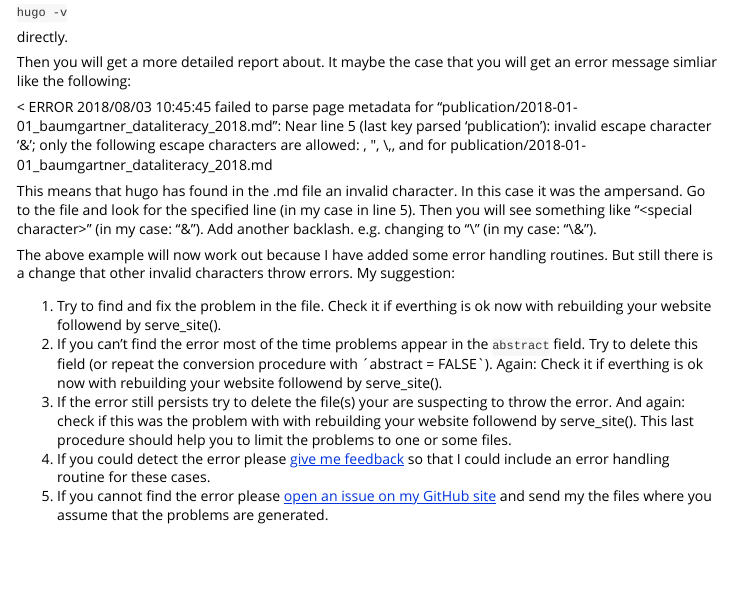
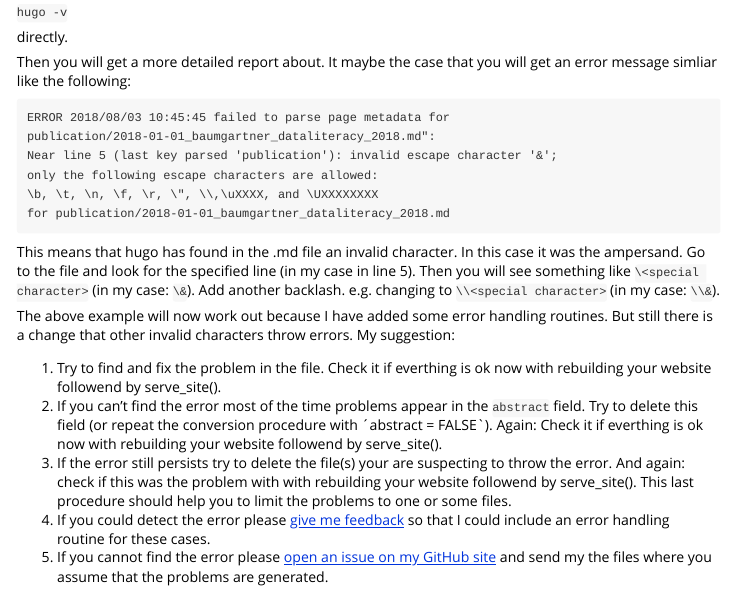
Before and after one commit to petzi53/bib2academic, an R Markdown document (vignettes/usage.Rmd): the page in a window 1100 px wide, from 1240 px down. Rendered offline with R 4.5, knitr and Pandoc, with nearby package versions; the code chunks are not run, so their results and figures are left out.

Commit message:
add error msg as code snippets

````diff
--- a/vignettes/usage.Rmd
+++ b/vignettes/usage.Rmd
@@ -2,11 +2,13 @@
 title: "Introduction: How to Use the bib2academic Package?"
 author: "Peter Baumgartner"
 date: "`r Sys.Date()`"
-output: rmarkdown::html_vignette
+output:
+#    pdf_document:
+    rmarkdown::html_vignette:
 vignette: >
   %\VignetteIndexEntry{Using bib2academic}
+  %\VignetteEncoding{UTF-8}
   %\VignetteEngine{knitr::rmarkdown}
-  %\VignetteEncoding{UTF-8}
 ---
 
 ```{r setup, include = FALSE}
@@ -58,9 +60,15 @@ directly.
 
 Then you will get a more detailed report about. It maybe the case that you will get an error message simliar like the following:
 
-< ERROR 2018/08/03 10:45:45 failed to parse page metadata for "publication/2018-01-01_baumgartner_dataliteracy_2018.md": Near line 5 (last key parsed 'publication'): invalid escape character '&'; only the following escape characters are allowed: \b, \t, \n, \f, \r, \", \\,\uXXXX, and \UXXXXXXXX for publication/2018-01-01_baumgartner_dataliteracy_2018.md
-
-This means that hugo has found in the .md file an invalid character. In this case it was the ampersand. Go to the file and look for the specified line (in my case in line 5). Then you will see something like "\<special character>" (in my case: "\&"). Add another backlash. e.g. changing to "\\<special character>" (in my case: "\\&").
+```
+ERROR 2018/08/03 10:45:45 failed to parse page metadata for
+publication/2018-01-01_baumgartner_dataliteracy_2018.md":
+Near line 5 (last key parsed 'publication'): invalid escape character '&';
+only the following escape characters are allowed:
+\b, \t, \n, \f, \r, \", \\,\uXXXX, and \UXXXXXXXX
+for publication/2018-01-01_baumgartner_dataliteracy_2018.md
+```
+This means that hugo has found in the .md file an invalid character. In this case it was the ampersand. Go to the file and look for the specified line (in my case in line 5). Then you will see something like `\<special character>` (in my case: `\&`). Add another backlash. e.g. changing to `\\<special character>` (in my case: `\\&`).
 
 The above example will now work out because I have added some error handling routines. But still there is a change that other invalid characters throw errors. My suggestion:
 
````
